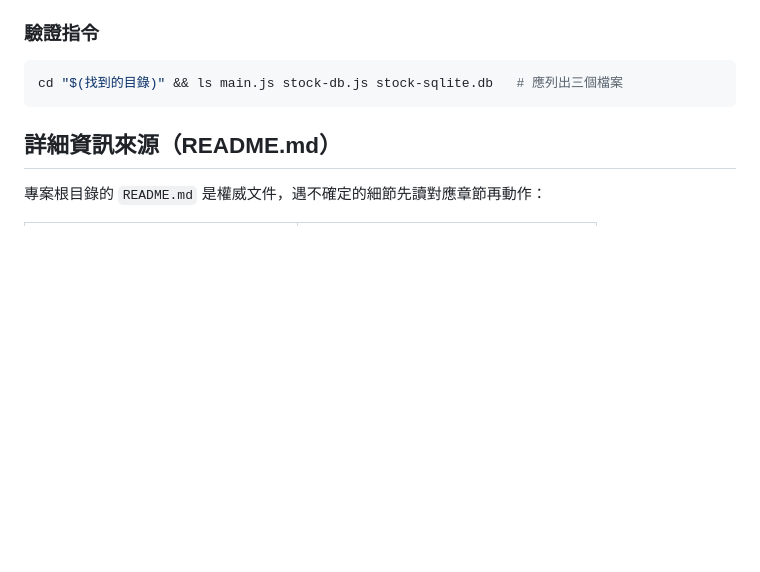
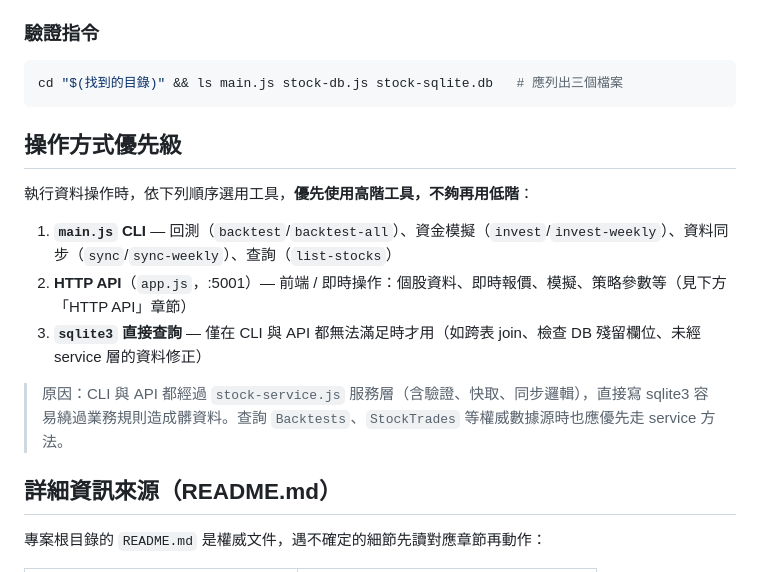
Before and after one commit to Alya-Chen/richapp, a Markdown page: SKILL.md, the part around the change. Drawn GitHub-style; blank space fills up the shorter version.

Commit message:
SKILL.md：新增操作方式優先級（main.js → API → sqlite3）

````diff
--- a/SKILL.md
+++ b/SKILL.md
@@ -29,6 +29,16 @@ description: richapp 股票投資工具專家 Agent。收到前端訊息先分
 ```bash
 cd "$(找到的目錄)" && ls main.js stock-db.js stock-sqlite.db   # 應列出三個檔案
 ```
+
+## 操作方式優先級
+
+執行資料操作時，依下列順序選用工具，**優先使用高階工具，不夠再用低階**：
+
+1. **`main.js` CLI** — 回測（`backtest`/`backtest-all`）、資金模擬（`invest`/`invest-weekly`）、資料同步（`sync`/`sync-weekly`）、查詢（`list-stocks`）
+2. **HTTP API**（`app.js`，:5001）— 前端 / 即時操作：個股資料、即時報價、模擬、策略參數等（見下方「HTTP API」章節）
+3. **`sqlite3` 直接查詢** — 僅在 CLI 與 API 都無法滿足時才用（如跨表 join、檢查 DB 殘留欄位、未經 service 層的資料修正）
+
+> 原因：CLI 與 API 都經過 `stock-service.js` 服務層（含驗證、快取、同步邏輯），直接寫 sqlite3 容易繞過業務規則造成髒資料。查詢 `Backtests`、`StockTrades` 等權威數據源時也應優先走 service 方法。
 
 ## 詳細資訊來源（README.md）
 
````
